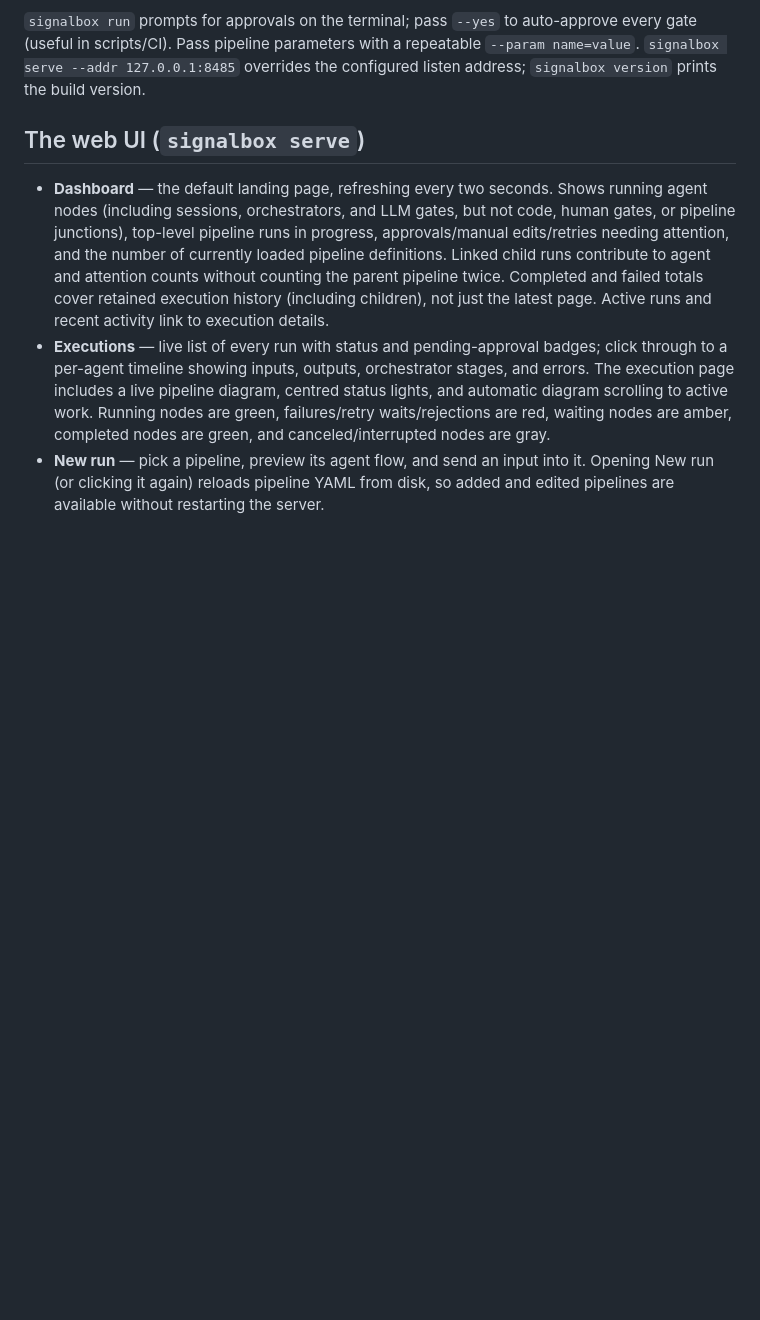
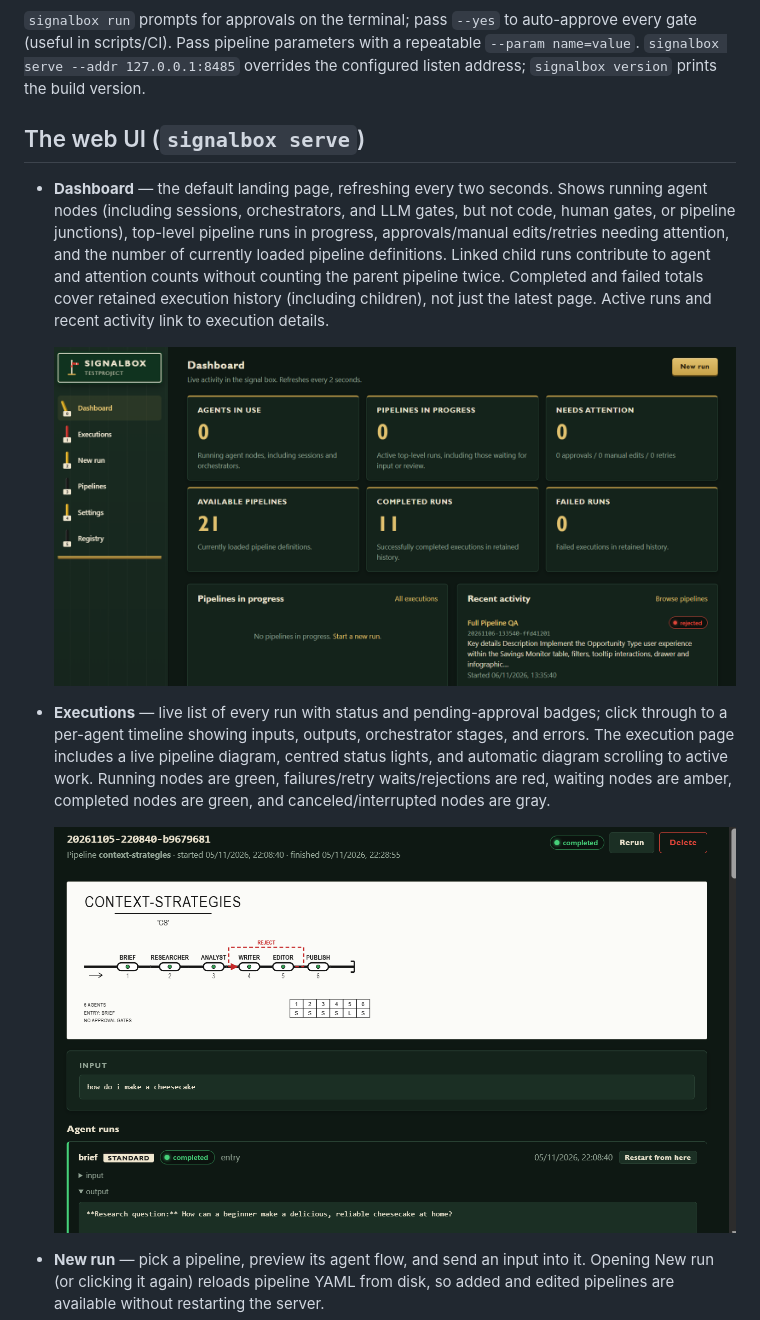
Before and after one commit to kaladinstorm84/SignalBox, a Markdown page: README.md, the part around one of its changes. Rendered like a GitHub page; pictures changed too: image/dashboard.png (added), image/workflow.png (added); blank space fills up the shorter version.

```diff
--- a/README.md
+++ b/README.md
@@ -913,6 +913,8 @@ prints the build version.
   and attention counts without counting the parent pipeline twice. Completed
   and failed totals cover retained execution history (including children), not
   just the latest page. Active runs and recent activity link to execution details.
+
+  ![SignalBox dashboard with pipeline activity and recent executions](image/dashboard.png)
 - **Executions** — live list of every run with status and pending-approval
   badges; click through to a per-agent timeline showing inputs, outputs,
   orchestrator stages, and errors. The execution page includes a live pipeline
@@ -920,6 +922,8 @@ prints the build version.
   work. Running nodes are green, failures/retry waits/rejections are red,
   waiting nodes are amber, completed nodes are green, and canceled/interrupted
   nodes are gray.
+
+  ![Completed execution showing its pipeline diagram and agent run details](image/workflow.png)
 - **New run** — pick a pipeline, preview its agent flow, and send an input
   into it. Opening New run (or clicking it again) reloads pipeline YAML from
   disk, so added and edited pipelines are available without restarting the server.
```
Also changed, not shown: other parts of README.md (+4 -0 lines), image/sample.png (added), 5 other files.
